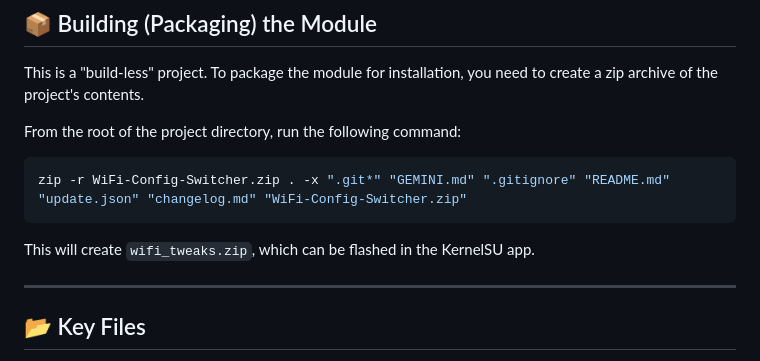
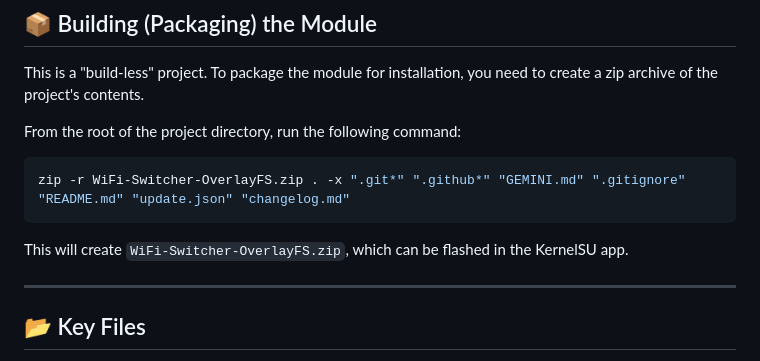
Before and after one commit to sms1sis/WiFi-Tweaks-RN10PRO, a Markdown page: README.md, the part around the change. Rendered like a GitHub page.

Commit message:
docs: update packaging instructions for OverlayFS variant

````diff
--- a/README.md
+++ b/README.md
@@ -85,10 +85,10 @@ This is a "build-less" project. To package the module for installation, you need
 From the root of the project directory, run the following command:
 
 ```bash
-zip -r WiFi-Config-Switcher.zip . -x ".git*" "GEMINI.md" ".gitignore" "README.md" "update.json" "changelog.md" "WiFi-Config-Switcher.zip"
+zip -r WiFi-Switcher-OverlayFS.zip . -x ".git*" ".github*" "GEMINI.md" ".gitignore" "README.md" "update.json" "changelog.md"
 ```
 
-This will create `wifi_tweaks.zip`, which can be flashed in the KernelSU app.
+This will create `WiFi-Switcher-OverlayFS.zip`, which can be flashed in the KernelSU app.
 
 ---
 
````
